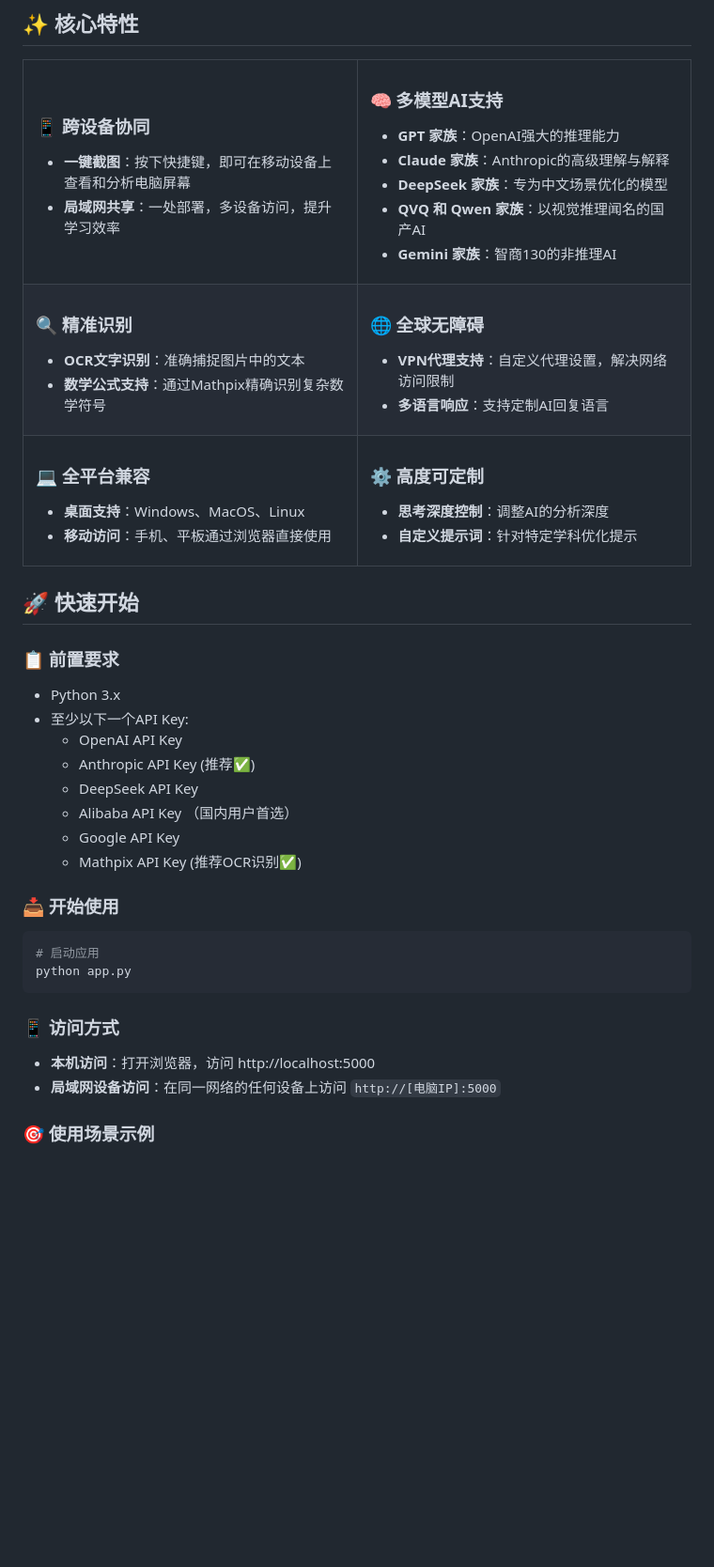
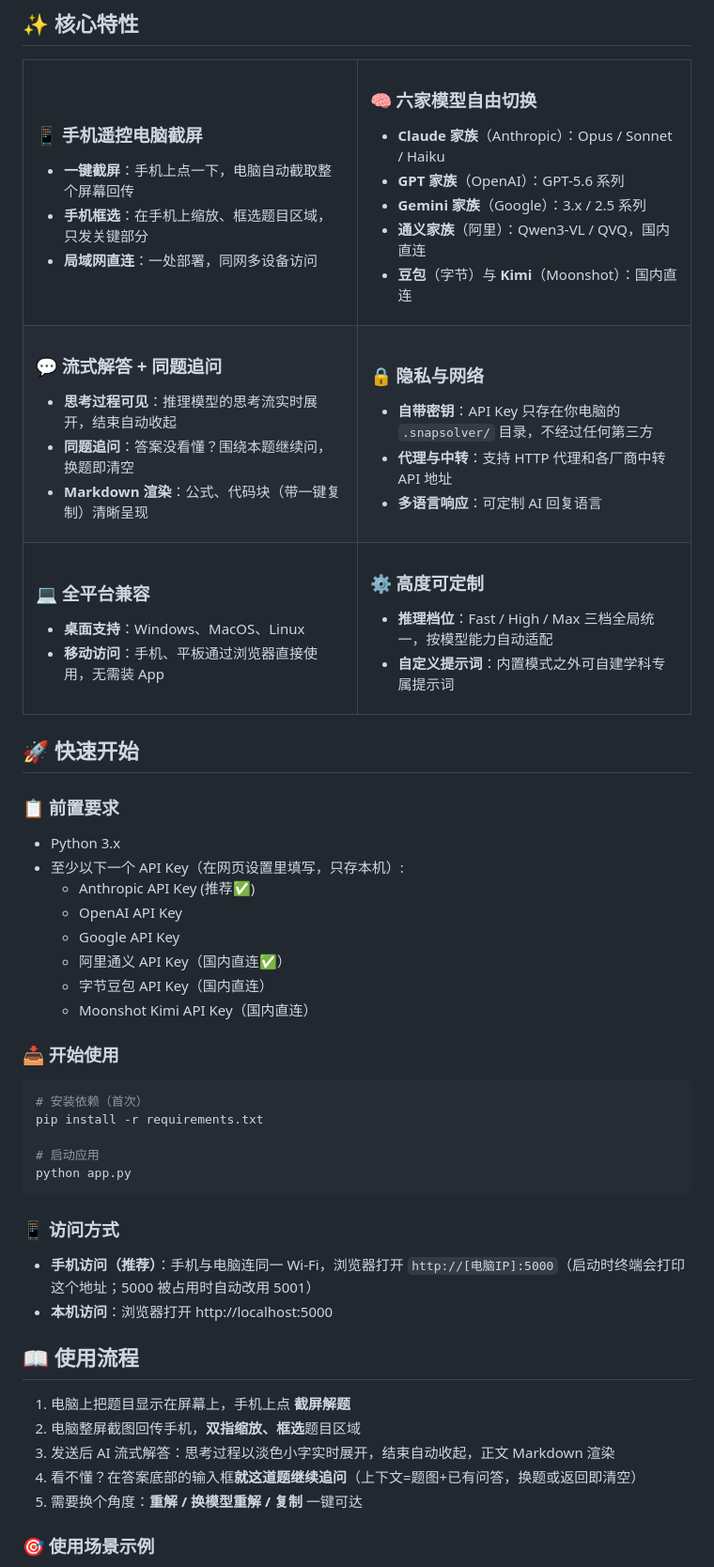
Before and after one commit to Zippland/Snap-Solver, a Markdown page: README.md, the part around one of its changes. Shown at 94% size. Drawn GitHub-style; blank space fills up the shorter version.

Commit message:
docs: README 对齐 v1.6.1 —— 更新特性/模型阵容/使用流程，移除 OCR 与旧参数

````diff
--- a/README.md
+++ b/README.md
@@ -76,36 +73,39 @@ graph TD
 <table>
   <tr>
     <td width="50%">
-      <h3>📱 跨设备协同</h3>
+      <h3>📱 手机遥控电脑截屏</h3>
       <ul>
-        <li><b>一键截图</b>：按下快捷键，即可在移动设备上查看和分析电脑屏幕</li>
-        <li><b>局域网共享</b>：一处部署，多设备访问，提升学习效率</li>
+        <li><b>一键截屏</b>：手机上点一下，电脑自动截取整个屏幕回传</li>
+        <li><b>手机框选</b>：在手机上缩放、框选题目区域，只发关键部分</li>
+        <li><b>局域网直连</b>：一处部署，同网多设备访问</li>
       </ul>
     </td>
     <td width="50%">
-      <h3>🧠 多模型AI支持</h3>
+      <h3>🧠 六家模型自由切换</h3>
       <ul>
-        <li><b>GPT 家族</b>：OpenAI强大的推理能力</li>
-        <li><b>Claude 家族</b>：Anthropic的高级理解与解释</li>
-        <li><b>DeepSeek 家族</b>：专为中文场景优化的模型</li>
-        <li><b>QVQ 和 Qwen 家族</b>：以视觉推理闻名的国产AI</li>
-        <li><b>Gemini 家族</b>：智商130的非推理AI</li>
+        <li><b>Claude 家族</b>（Anthropic）：Opus / Sonnet / Haiku</li>
+        <li><b>GPT 家族</b>（OpenAI）：GPT-5.6 系列</li>
+        <li><b>Gemini 家族</b>（Google）：3.x / 2.5 系列</li>
+        <li><b>通义家族</b>（阿里）：Qwen3-VL / QVQ，国内直连</li>
+        <li><b>豆包</b>（字节）与 <b>Kimi</b>（Moonshot）：国内直连</li>
       </ul>
     </td>
   </tr>
   <tr>
     <td>
-      <h3>🔍 精准识别</h3>
+      <h3>💬 流式解答 + 同题追问</h3>
       <ul>
-        <li><b>OCR文字识别</b>：准确捕捉图片中的文本</li>
-        <li><b>数学公式支持</b>：通过Mathpix精确识别复杂数学符号</li>
+        <li><b>思考过程可见</b>：推理模型的思考流实时展开，结束自动收起</li>
+        <li><b>同题追问</b>：答案没看懂？围绕本题继续问，换题即清空</li>
+        <li><b>Markdown 渲染</b>：公式、代码块（带一键复制）清晰呈现</li>
       </ul>
     </td>
     <td>
-      <h3>🌐 全球无障碍</h3>
+      <h3>🔒 隐私与网络</h3>
       <ul>
-        <li><b>VPN代理支持</b>：自定义代理设置，解决网络访问限制</li>
-        <li><b>多语言响应</b>：支持定制AI回复语言</li>
+        <li><b>自带密钥</b>：API Key 只存在你电脑的 <code>.snapsolver/</code> 目录，不经过任何第三方</li>
+        <li><b>代理与中转</b>：支持 HTTP 代理和各厂商中转 API 地址</li>
+        <li><b>多语言响应</b>：可定制 AI 回复语言</li>
       </ul>
     </td>
   </tr>
@@ -114,14 +114,14 @@ graph TD
       <h3>💻 全平台兼容</h3>
       <ul>
         <li><b>桌面支持</b>：Windows、MacOS、Linux</li>
-        <li><b>移动访问</b>：手机、平板通过浏览器直接使用</li>
+        <li><b>移动访问</b>：手机、平板通过浏览器直接使用，无需装 App</li>
       </ul>
     </td>
     <td>
       <h3>⚙️ 高度可定制</h3>
       <ul>
-        <li><b>思考深度控制</b>：调整AI的分析深度</li>
-        <li><b>自定义提示词</b>：针对特定学科优化提示</li>
+        <li><b>推理档位</b>：Fast / High / Max 三档全局统一，按模型能力自动适配</li>
+        <li><b>自定义提示词</b>：内置模式之外可自建学科专属提示词</li>
       </ul>
     </td>
   </tr>
@@ -132,25 +132,36 @@ graph TD
 ### 📋 前置要求
 
 - Python 3.x
-- 至少以下一个API Key:
+- 至少以下一个 API Key（在网页设置里填写，只存本机）:
+  - Anthropic API Key (推荐✅)
   - OpenAI API Key
-  - Anthropic API Key (推荐✅)
-  - DeepSeek API Key
-  - Alibaba API Key （国内用户首选）
   - Google API Key
-  - Mathpix API Key (推荐OCR识别✅)
+  - 阿里通义 API Key（国内直连✅）
+  - 字节豆包 API Key（国内直连）
+  - Moonshot Kimi API Key（国内直连）
 
 ### 📥 开始使用
 
 ```bash
+# 安装依赖（首次）
+pip install -r requirements.txt
+
 # 启动应用
 python app.py
 ```
 
 ### 📱 访问方式
 
-- **本机访问**：打开浏览器，访问 http://localhost:5000
-- **局域网设备访问**：在同一网络的任何设备上访问 `http://[电脑IP]:5000`
+- **手机访问（推荐）**：手机与电脑连同一 Wi-Fi，浏览器打开 `http://[电脑IP]:5000`（启动时终端会打印这个地址；5000 被占用时自动改用 5001）
+- **本机访问**：浏览器打开 http://localhost:5000
+
+## 📖 使用流程
+
+1. 电脑上把题目显示在屏幕上，手机上点 **截屏解题**
+2. 电脑整屏截图回传手机，**双指缩放、框选**题目区域
+3. 发送后 AI 流式解答：思考过程以淡色小字实时展开，结束自动收起，正文 Markdown 渲染
+4. 看不懂？在答案底部的输入框**就这道题继续追问**（上下文=题图+已有问答，换题或返回即清空）
+5. 需要换个角度：**重解 / 换模型重解 / 复制** 一键可达
 
 ### 🎯 使用场景示例
 
````
Also changed, not shown: other parts of README.md (+32 -35 lines).
